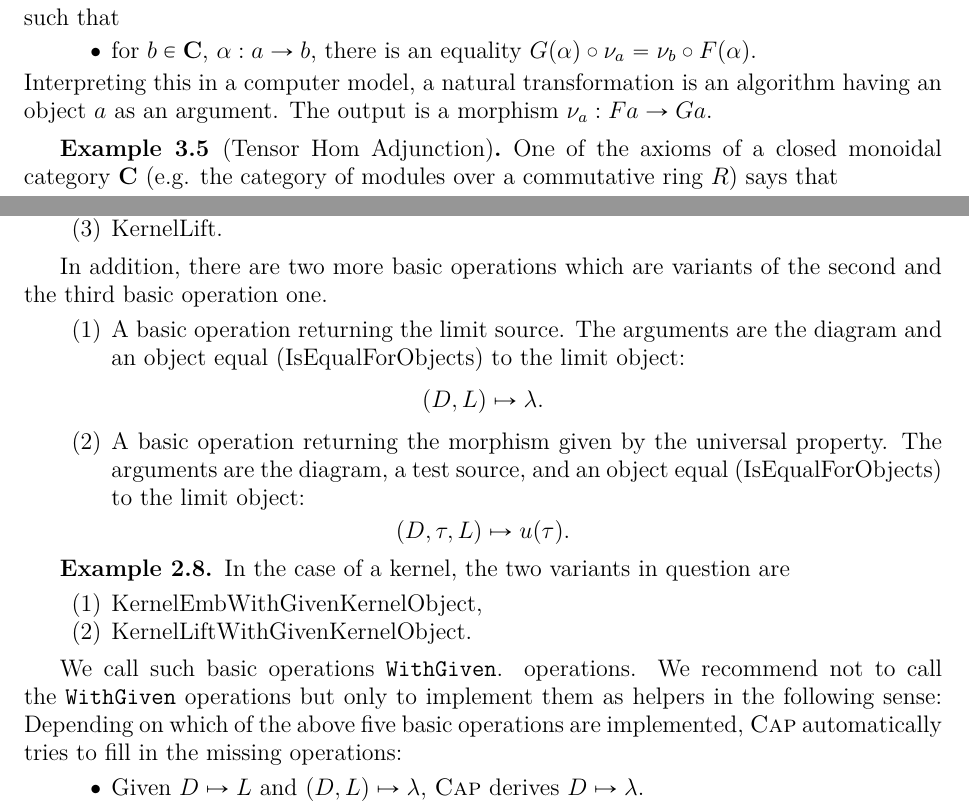
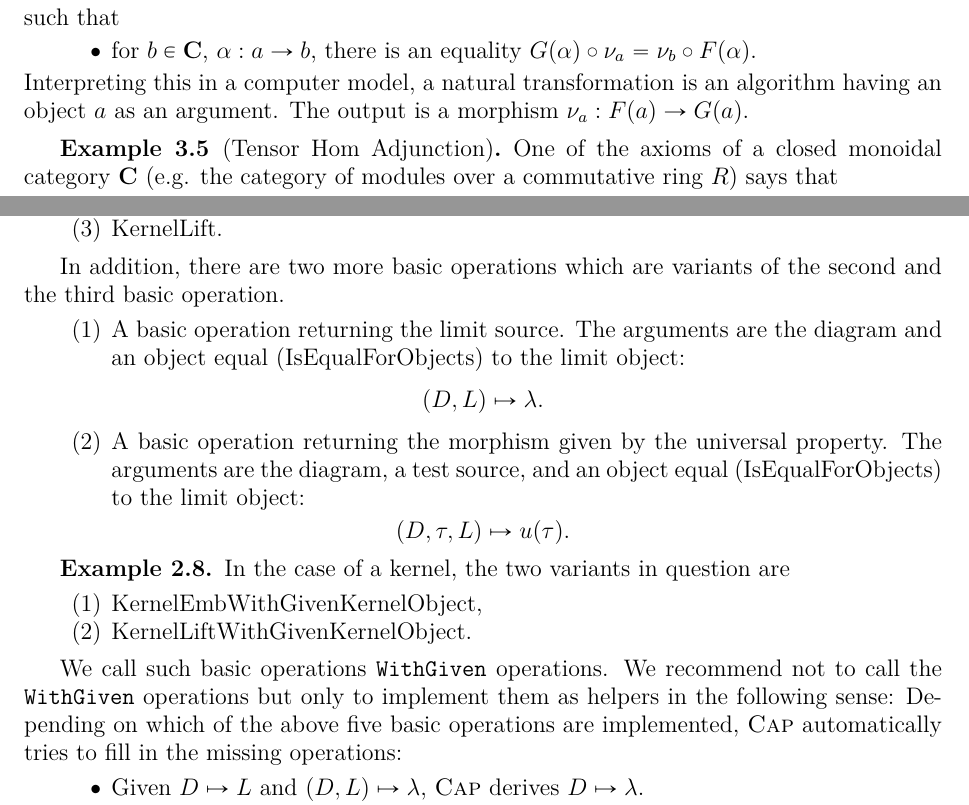
Before and after one commit to homalg-project/CAP_project, a LaTeX book (main.tex, which reads Constructions.tex, ConstructiveCategoryTheory.tex): two parts of pages 37 and 41 of 57, joined at a grey line, cut so that both start at the same text. Compiled offline with pdfLaTeX.

Commit message:
More Corrections

```diff
--- a/Constructions.tex
+++ b/Constructions.tex
@@ -144,7 +144,7 @@ there are three basic operations.
 \end{example}
 
 In addition, there are two more basic operations which are variants of the second
-and the third basic operation one.
+and the third basic operation.
 
 \begin{enumerate}
  \item A basic operation returning the limit source. The arguments are the diagram
@@ -168,7 +168,7 @@ and the third basic operation one.
  \end{enumerate}
 \end{example}
 
-We call such basic operations \texttt{WithGiven}\label{in_text:with_given}. operations.
+We call such basic operations \texttt{WithGiven}\label{in_text:with_given} operations.
 We recommend not to call the \texttt{WithGiven} operations but only to implement them
 as helpers in the following sense:
 Depending on which of the above five basic operations are implemented, \CapPkg
--- a/ConstructiveCategoryTheory.tex
+++ b/ConstructiveCategoryTheory.tex
@@ -136,7 +136,7 @@ and focus on their interpretations in a computer model.
   \item for $b \in \mathbf{C}$, $\alpha: a \rightarrow b$, there is an equality  $G(\alpha) \circ \nu_{a} = \nu_{b} \circ F(\alpha)$.
  \end{itemize}
  Interpreting this in a computer model, a natural transformation is an algorithm
- having an object $a$ as an argument. The output is a morphism $\nu_a: Fa \rightarrow Ga$.
+ having an object $a$ as an argument. The output is a morphism $\nu_a: F(a) \rightarrow G(a)$.
 \end{example}
 
 \begin{example}[Tensor Hom Adjunction]
```
Also changed, not shown: Caching.tex (+2 -2 lines), Index.tex (+3 -2 lines), Constructions.tex (2 more changed lines).
